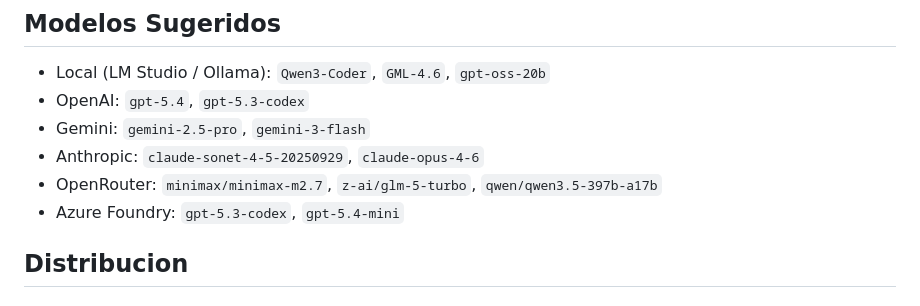
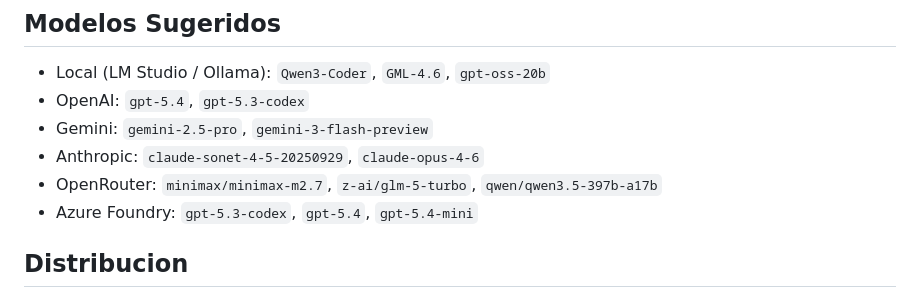
Before and after one commit to marlonleandro/open-ml-code, a Markdown page: README.md, the part around the change. Rendered like a GitHub page.

```diff
--- a/README.md
+++ b/README.md
@@ -199,10 +199,10 @@ Puedes escribir comandos directos en el chat:
 
 - Local (LM Studio / Ollama): `Qwen3-Coder`, `GML-4.6`, `gpt-oss-20b`
 - OpenAI: `gpt-5.4`, `gpt-5.3-codex`
-- Gemini:  `gemini-2.5-pro`, `gemini-3-flash`
+- Gemini:  `gemini-2.5-pro`, `gemini-3-flash-preview`
 - Anthropic: `claude-sonet-4-5-20250929`, `claude-opus-4-6`
 - OpenRouter: `minimax/minimax-m2.7`, `z-ai/glm-5-turbo`, `qwen/qwen3.5-397b-a17b`
-- Azure Foundry: `gpt-5.3-codex`, `gpt-5.4-mini`
+- Azure Foundry: `gpt-5.3-codex`, `gpt-5.4`, `gpt-5.4-mini`
 
 ## Distribucion
 
```
